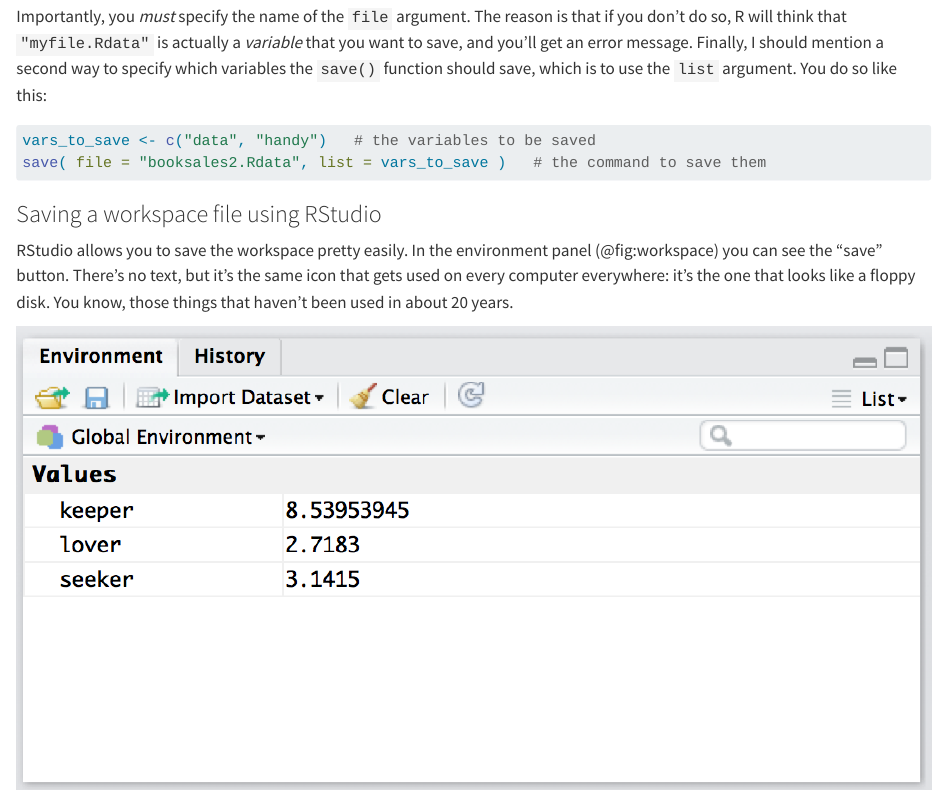
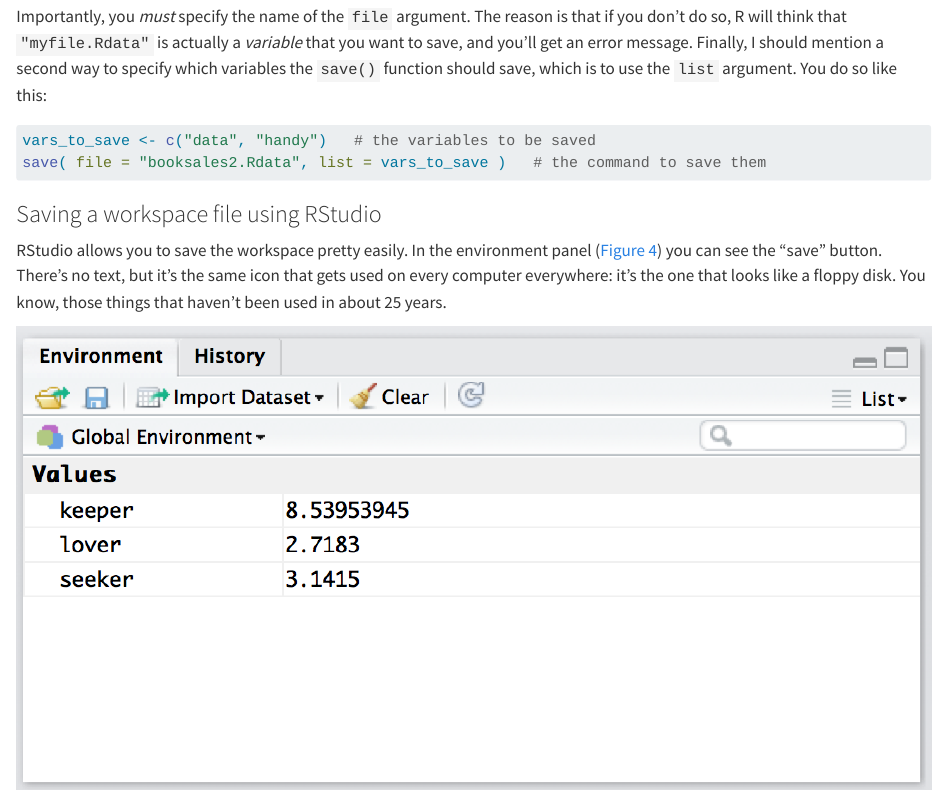
Before and after one commit to cluhmann/statslab, a Quarto document (data.qmd): the page in a window 1100 px wide, from 6910 px down. Rendered offline with R 4.5, knitr and Pandoc in place of Quarto, with nearby package versions.

Commit message:
fix broken cross-reference

```diff
--- a/data.qmd
+++ b/data.qmd
@@ -168,7 +168,7 @@
 
 ### Saving a workspace file using RStudio {#sec-save1}
 
-RStudio allows you to save the workspace pretty easily. In the environment panel (@fig:workspace) you can see the "save" button. There's no text, but it's the same icon that gets used on every computer everywhere: it's the one that looks like a floppy disk. You know, those things that haven't been used in about 20 years.
+RStudio allows you to save the workspace pretty easily. In the environment panel (@fig-workspace) you can see the "save" button. There's no text, but it's the same icon that gets used on every computer everywhere: it's the one that looks like a floppy disk. You know, those things that haven't been used in about 25 years.
 
 ![The RStudio Environment panel shows you the contents of the workspace. The view shown above is the list view. To switch to the grid view, click on the menu item on the top right that currently reads list. Select grid from the dropdown menu, and then it will switch to a view like the one shown in the other workspace figure](images/mechanics/workspacepanel.png){#fig-workspace}
 
```
